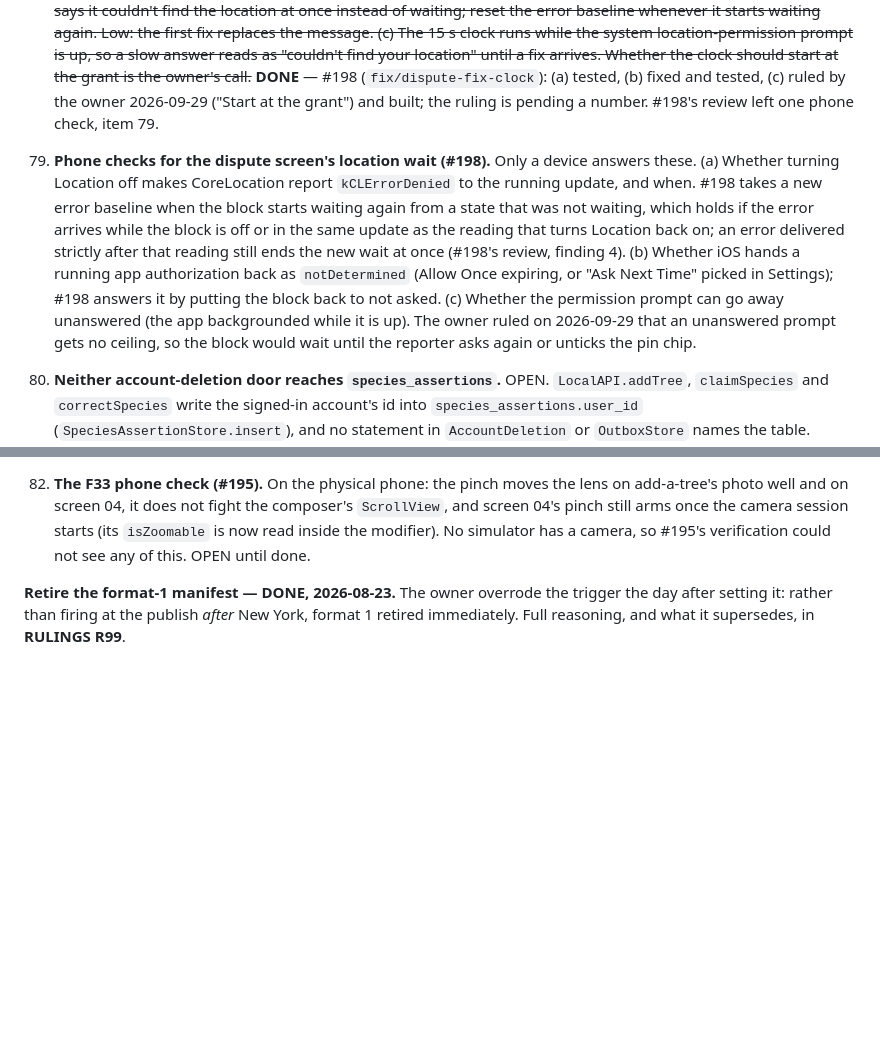
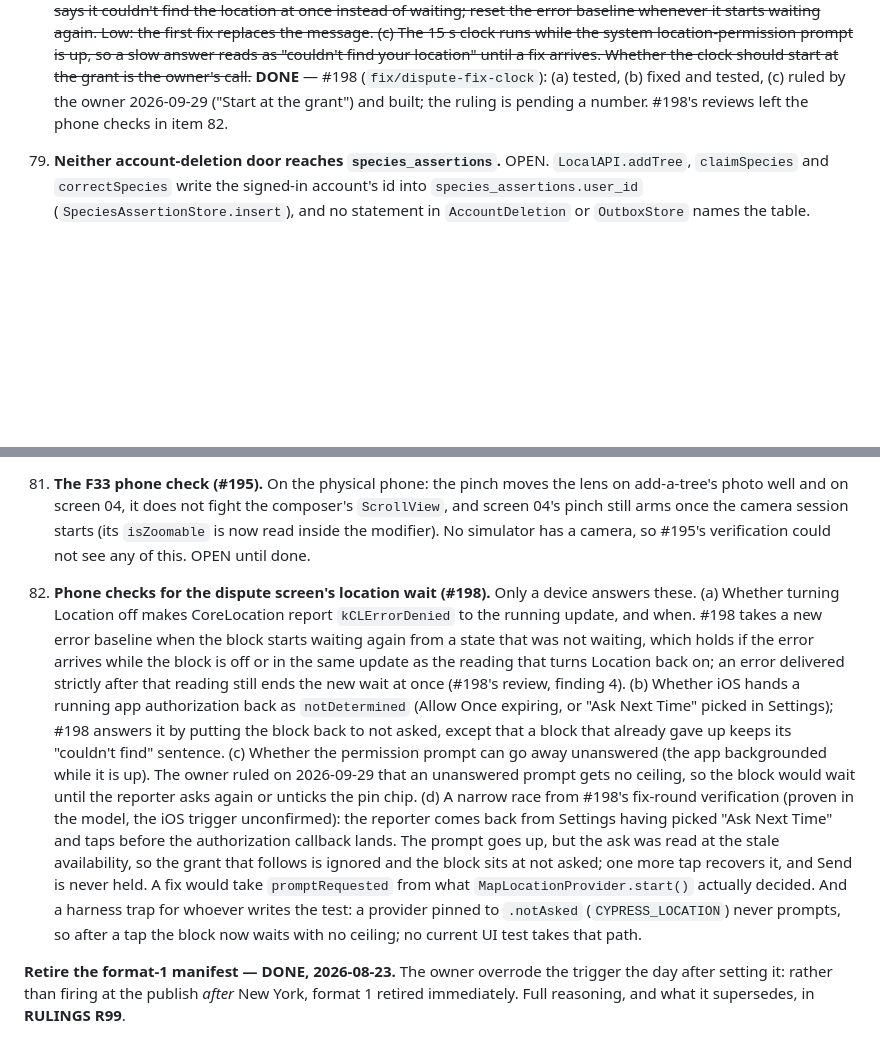
Before and after one commit to PlatosTwin/cypress, a Markdown page: docs/ROADMAP.md, 2 parts joined by grey strips. Drawn GitHub-style; blank space fills up the shorter version.

Commit message:
docs: #198's phone checks become chip 82 after #195 took 79-81
Also records the fix-round verifier's race and pinned-provider trap, and
that a given-up block keeps its sentence on a later .notAsked.

Co-Authored-By: Claude Opus 5.5 <noreply@anthropic.com>

```diff
--- a/docs/ROADMAP.md
+++ b/docs/ROADMAP.md
@@ -1752,20 +1752,8 @@ into this section in the round that finds it, and nowhere else. Each item stands
     location-permission prompt is up, so a slow answer reads as "couldn't find your location" until
     a fix arrives. Whether the clock should start at the grant is the owner's call.~~ **DONE** —
     #198 (`fix/dispute-fix-clock`): (a) tested, (b) fixed and tested, (c) ruled by the owner
-    2026-09-29 ("Start at the grant") and built; the ruling is pending a number. #198's review
-    left one phone check, item 79.
-79. **Phone checks for the dispute screen's location wait (#198).** Only a device answers these.
-    (a) Whether turning Location off makes CoreLocation report `kCLErrorDenied` to the running
-    update, and when. #198 takes a new error baseline when the block starts waiting again from a
-    state that was not waiting, which holds if the error arrives while the block is off or in the
-    same update as the reading that turns Location back on; an error delivered strictly after that
-    reading still ends the new wait at once (#198's review, finding 4). (b) Whether iOS hands a
-    running app authorization back as `notDetermined` (Allow Once expiring, or "Ask Next Time"
-    picked in Settings); #198 answers it by putting the block back to not asked. (c) Whether the
-    permission prompt can go away unanswered (the app backgrounded while it is up). The owner ruled
-    on 2026-09-29 that an unanswered prompt gets no ceiling, so the block would wait until the
-    reporter asks again or unticks the pin chip.
-
+    2026-09-29 ("Start at the grant") and built; the ruling is pending a number. #198's reviews
+    left the phone checks in item 82.
 79. **Neither account-deletion door reaches `species_assertions`.** OPEN. `LocalAPI.addTree`,
     `claimSpecies` and `correctSpecies` write the signed-in account's id into
     `species_assertions.user_id` (`SpeciesAssertionStore.insert`), and no statement in
@@ -1794,6 +1782,26 @@ into this section in the round that finds it, and nowhere else. Each item stands
     photo well and on screen 04, it does not fight the composer's `ScrollView`, and screen 04's pinch
     still arms once the camera session starts (its `isZoomable` is now read inside the modifier). No
     simulator has a camera, so #195's verification could not see any of this. OPEN until done.
+82. **Phone checks for the dispute screen's location wait (#198).** Only a device answers these.
+    (a) Whether turning Location off makes CoreLocation report `kCLErrorDenied` to the running
+    update, and when. #198 takes a new error baseline when the block starts waiting again from a
+    state that was not waiting, which holds if the error arrives while the block is off or in the
+    same update as the reading that turns Location back on; an error delivered strictly after that
+    reading still ends the new wait at once (#198's review, finding 4). (b) Whether iOS hands a
+    running app authorization back as `notDetermined` (Allow Once expiring, or "Ask Next Time"
+    picked in Settings); #198 answers it by putting the block back to not asked, except that a block
+    that already gave up keeps its "couldn't find" sentence. (c) Whether the
+    permission prompt can go away unanswered (the app backgrounded while it is up). The owner ruled
+    on 2026-09-29 that an unanswered prompt gets no ceiling, so the block would wait until the
+    reporter asks again or unticks the pin chip.
+    (d) A narrow race from #198's fix-round verification (proven in the model, the iOS trigger
+    unconfirmed): the reporter comes back from Settings having picked "Ask Next Time" and taps before
+    the authorization callback lands. The prompt goes up, but the ask was read at the stale
+    availability, so the grant that follows is ignored and the block sits at not asked; one more tap
+    recovers it, and Send is never held. A fix would take `promptRequested` from what
+    `MapLocationProvider.start()` actually decided. And a harness trap for whoever writes the test: a
+    provider pinned to `.notAsked` (`CYPRESS_LOCATION`) never prompts, so after a tap the block now
+    waits with no ceiling; no current UI test takes that path.
 
 
 **Retire the format-1 manifest — DONE, 2026-08-23.** The owner overrode the trigger the day after
```
